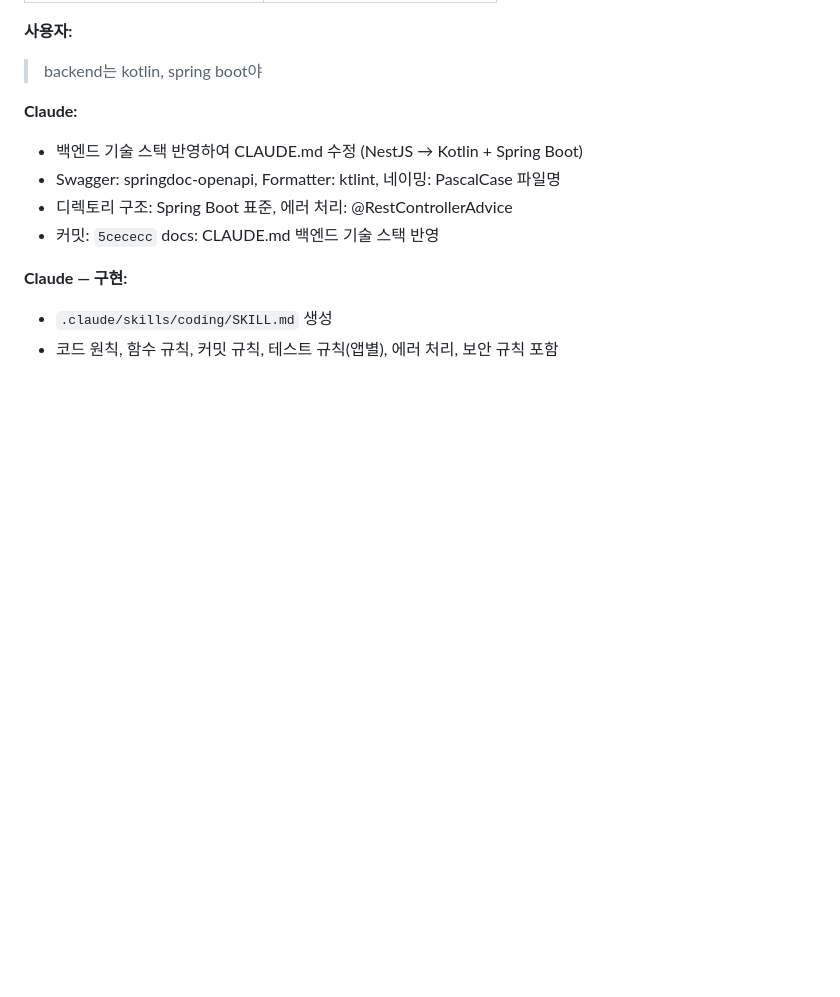
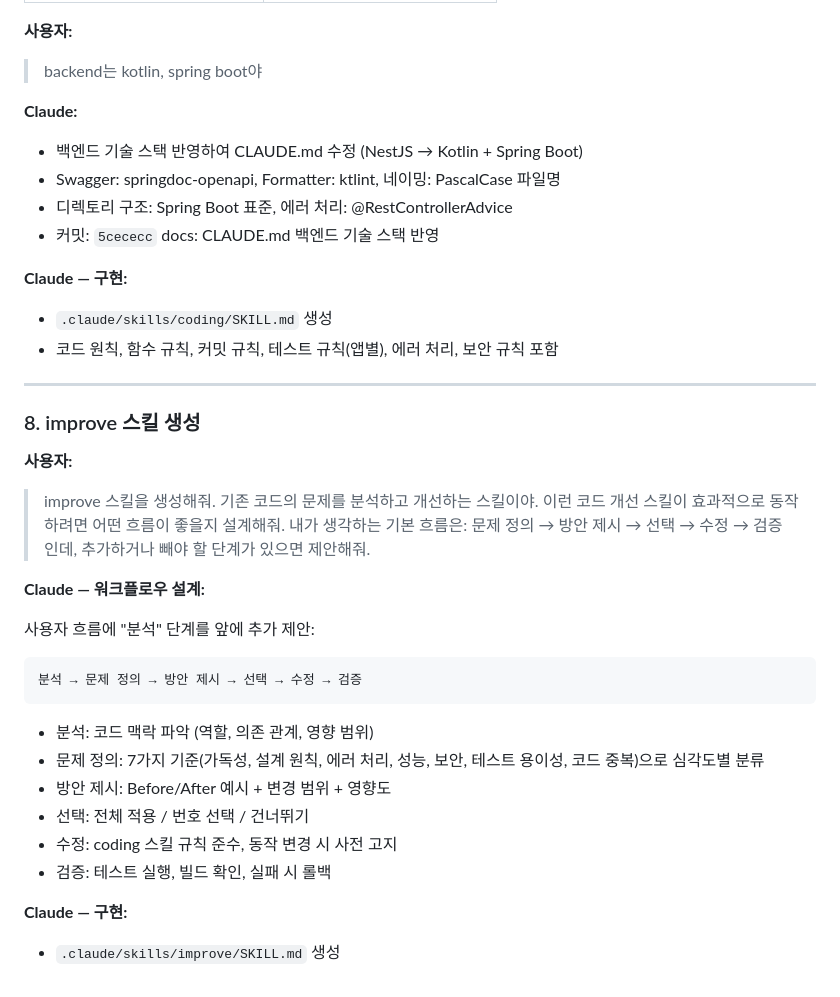
Before and after one commit to Teach-D/test, a Markdown page: docs/conversation-log.md, the part around the change. Drawn GitHub-style; blank space fills up the shorter version.

Commit message:
feat: improve 스킬 생성
기존 코드 분석 및 개선 스킬:
- 6단계 워크플로우 (분석 → 문제 정의 → 방안 제시 → 선택 → 수정 → 검증)
- 7가지 분석 기준 (가독성, 설계 원칙, 에러 처리, 성능, 보안, 테스트 용이성, 코드 중복)
- 심각도별 분류, Before/After 예시, 동작 변경 사전 고지

Co-Authored-By: Claude Opus 4.6 <noreply@anthropic.com>

````diff
--- a/docs/conversation-log.md
+++ b/docs/conversation-log.md
@@ -172,3 +172,32 @@
 **Claude — 구현:**
 - `.claude/skills/coding/SKILL.md` 생성
 - 코드 원칙, 함수 규칙, 커밋 규칙, 테스트 규칙(앱별), 에러 처리, 보안 규칙 포함
+
+---
+
+### 8. improve 스킬 생성
+
+**사용자:**
+> improve 스킬을 생성해줘.
+> 기존 코드의 문제를 분석하고 개선하는 스킬이야.
+> 이런 코드 개선 스킬이 효과적으로 동작하려면 어떤 흐름이 좋을지 설계해줘.
+> 내가 생각하는 기본 흐름은:
+> 문제 정의 → 방안 제시 → 선택 → 수정 → 검증
+> 인데, 추가하거나 빼야 할 단계가 있으면 제안해줘.
+
+**Claude — 워크플로우 설계:**
+
+사용자 흐름에 "분석" 단계를 앞에 추가 제안:
+```
+분석 → 문제 정의 → 방안 제시 → 선택 → 수정 → 검증
+```
+
+- 분석: 코드 맥락 파악 (역할, 의존 관계, 영향 범위)
+- 문제 정의: 7가지 기준(가독성, 설계 원칙, 에러 처리, 성능, 보안, 테스트 용이성, 코드 중복)으로 심각도별 분류
+- 방안 제시: Before/After 예시 + 변경 범위 + 영향도
+- 선택: 전체 적용 / 번호 선택 / 건너뛰기
+- 수정: coding 스킬 규칙 준수, 동작 변경 시 사전 고지
+- 검증: 테스트 실행, 빌드 확인, 실패 시 롤백
+
+**Claude — 구현:**
+- `.claude/skills/improve/SKILL.md` 생성
````
Also changed, not shown: 1 other file.
